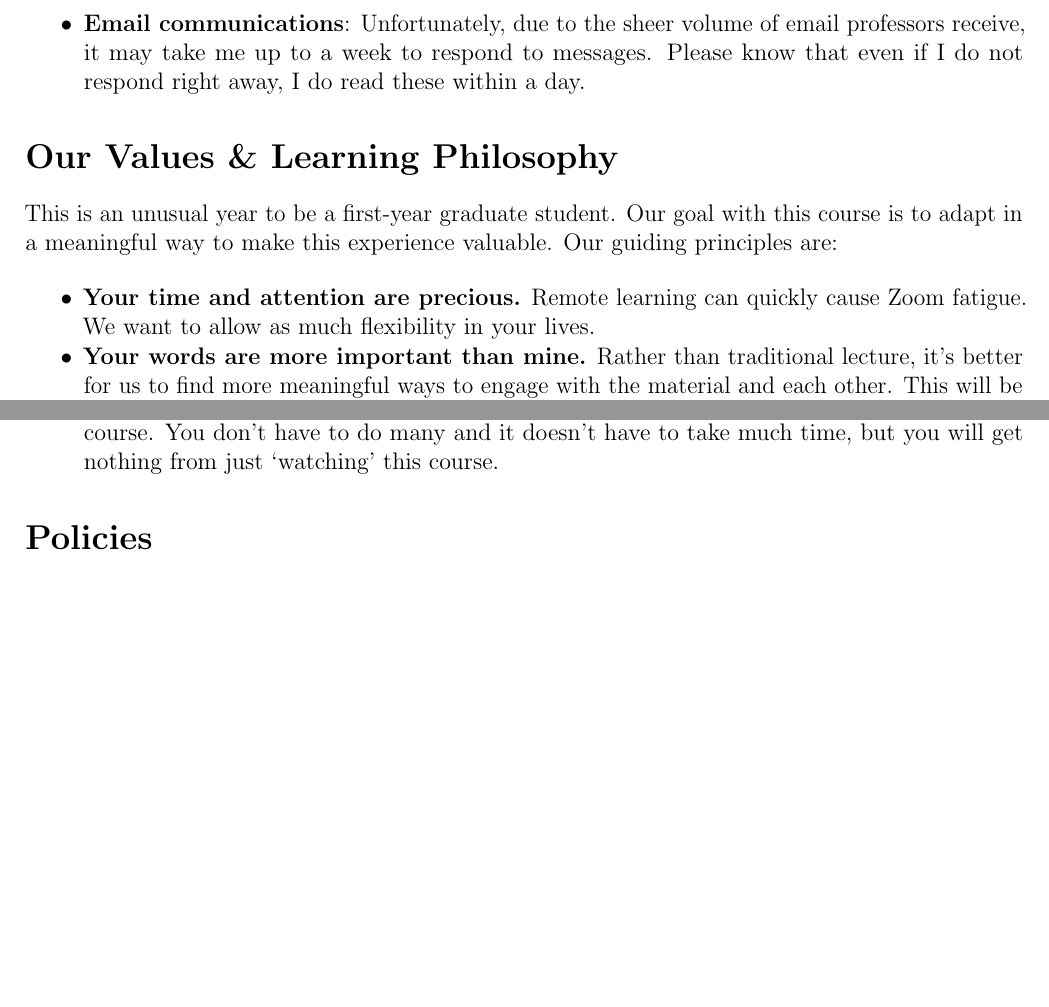
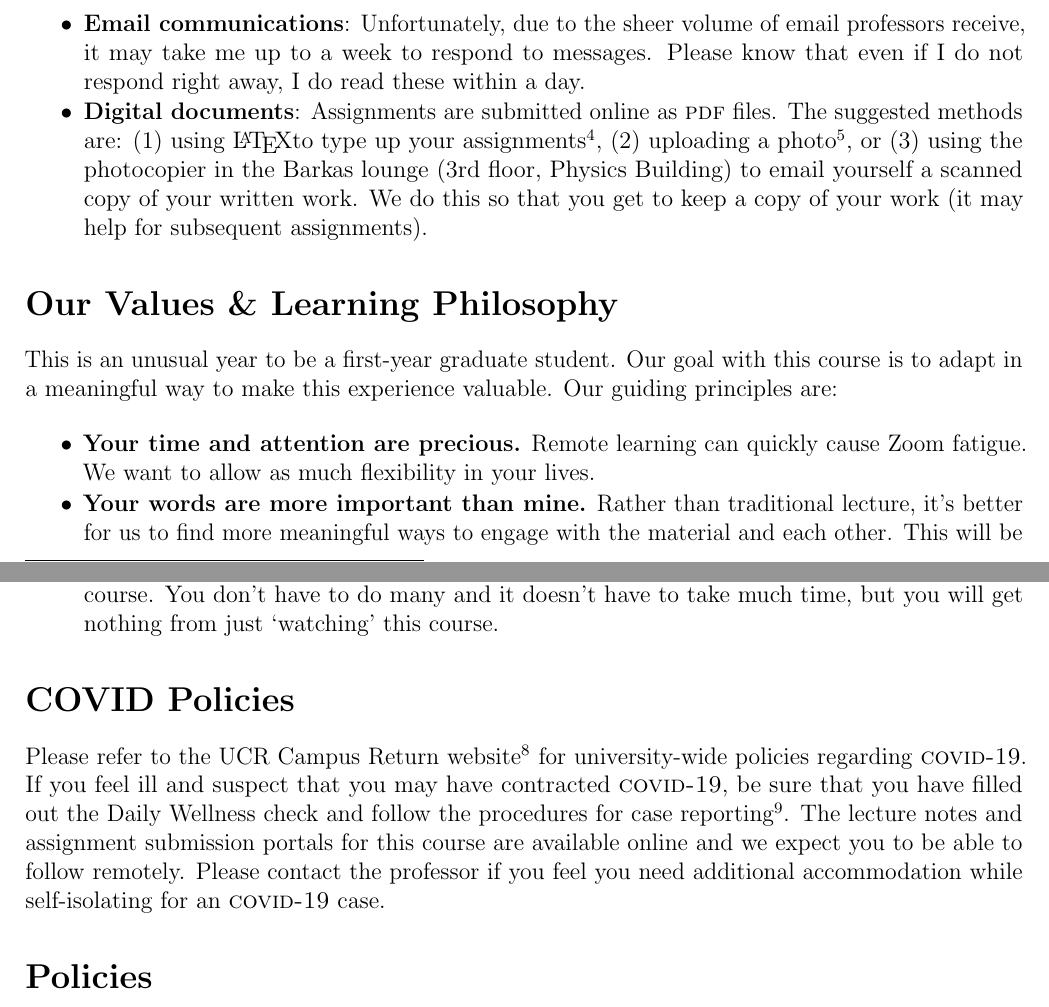
Before and after one commit to Tanedo/P231-2021, a LaTeX document (P231_Syllabus_2021.tex): two parts of pages 4 and 5 of 6 before the commit and two parts of pages 4 and 5 of 7 after it, joined at a grey line, cut so that both start at the same text, the shorter picture padded with empty space. Compiled offline with pdfLaTeX.

Commit message:
Updated with COVID policy

```diff
--- a/P231_Syllabus_2021.tex
+++ b/P231_Syllabus_2021.tex
@@ -312,6 +312,7 @@ These are good ways to clarify what we're doing without worrying about ``appeari
 		\item If there is a problem that is likely related to an error in the homework, you can reach out to Flip using \textsc{[231]} in the subject of the email.
 	\end{enumerate}
 	\item \textbf{Email communications}: Unfortunately, due to the sheer volume of email professors receive, it may take me up to a week to respond to messages. Please know that even if I do not respond right away, I do read these within a day.
+	\item \textbf{Digital documents}: Assignments are submitted online as \acro{PDF} files. The suggested methods are: (1) using \LaTeX to type up your assignments\footnote{One easy way to include graphics is to write them out on paper and insert a photo into your document.}, (2) uploading a photo\footnote{You may want to use a scanning app to help with processing into a \acro{PDF}}, or (3) using the photocopier in the Barkas lounge (3rd floor, Physics Building) to email yourself a scanned copy of your written work. We do this so that you get to keep a copy of your work (it may help for subsequent assignments).
 \end{itemize}
 
 
@@ -333,6 +334,9 @@ This is an unusual year to be a first-year graduate student. Our goal with this
 	\item \textbf{You get what you put in.} You must work through problems to get anything out of this course. You don't have to do many and it doesn't have to take much time, but you will get nothing from just `watching' this course.
 \end{itemize}
 
+\section*{COVID Policies}
+
+Please refer to the UCR Campus Return website\footnote{\url{https://campusreturn.ucr.edu}} for university-wide policies regarding \acro{COVID-19}. If you feel ill and suspect that you may have contracted \acro{COVID-19}, be sure that you have filled out the Daily Wellness check and follow the procedures for case reporting\footnote{\url{https://campusreturn.ucr.edu/case-reporting-and-investigation}}. The lecture notes and assignment submission portals for this course are available online and we expect you to be able to follow remotely. Please contact the professor if you feel you need additional accommodation while self-isolating for an \acro{COVID-19} case.
 
 
 \section*{Policies}
```
Also changed, not shown: P231_Syllabus_2021.pdf, P231_Syllabus_2021.tex (2 more changed lines).
